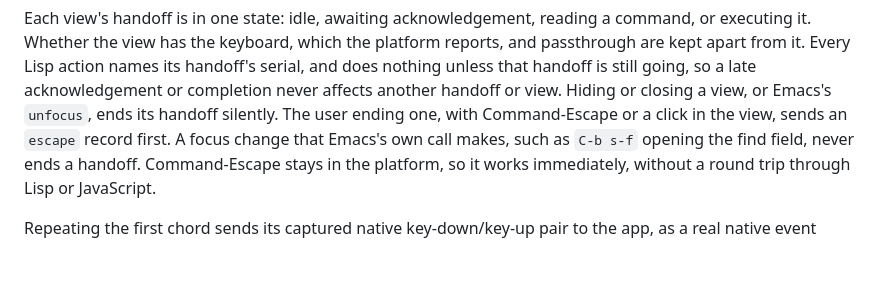
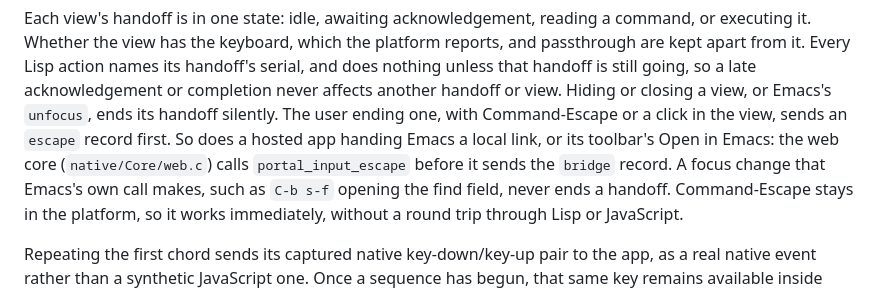
Before and after one commit to antonhibl/portal, a Markdown page: docs/terminal-input-bridge.md, the part around the change. Rendered like a GitHub page; blank space fills up the shorter version.

Commit message:
Name the web handoff among the escapes of the input docs
Co-Authored-By: Claude Opus 5.5 <noreply@anthropic.com>

```diff
--- a/docs/terminal-input-bridge.md
+++ b/docs/terminal-input-bridge.md
@@ -63,7 +63,9 @@ handoff's serial, and does nothing unless that handoff is still going, so a late
 acknowledgement or completion never affects another handoff or view. Hiding or
 closing a view, or Emacs's `unfocus`, ends its handoff silently. The user ending
 one, with Command-Escape or a click in the view, sends an `escape` record
-first. A focus change that Emacs's own call makes, such as `C-b s-f` opening the
+first. So does a hosted app handing Emacs a local link, or its toolbar's Open
+in Emacs: the web core (`native/Core/web.c`) calls `portal_input_escape`
+before it sends the `bridge` record. A focus change that Emacs's own call makes, such as `C-b s-f` opening the
 find field, never ends a handoff. Command-Escape stays in the platform, so it
 works immediately, without a round trip through Lisp or JavaScript.
 
```
